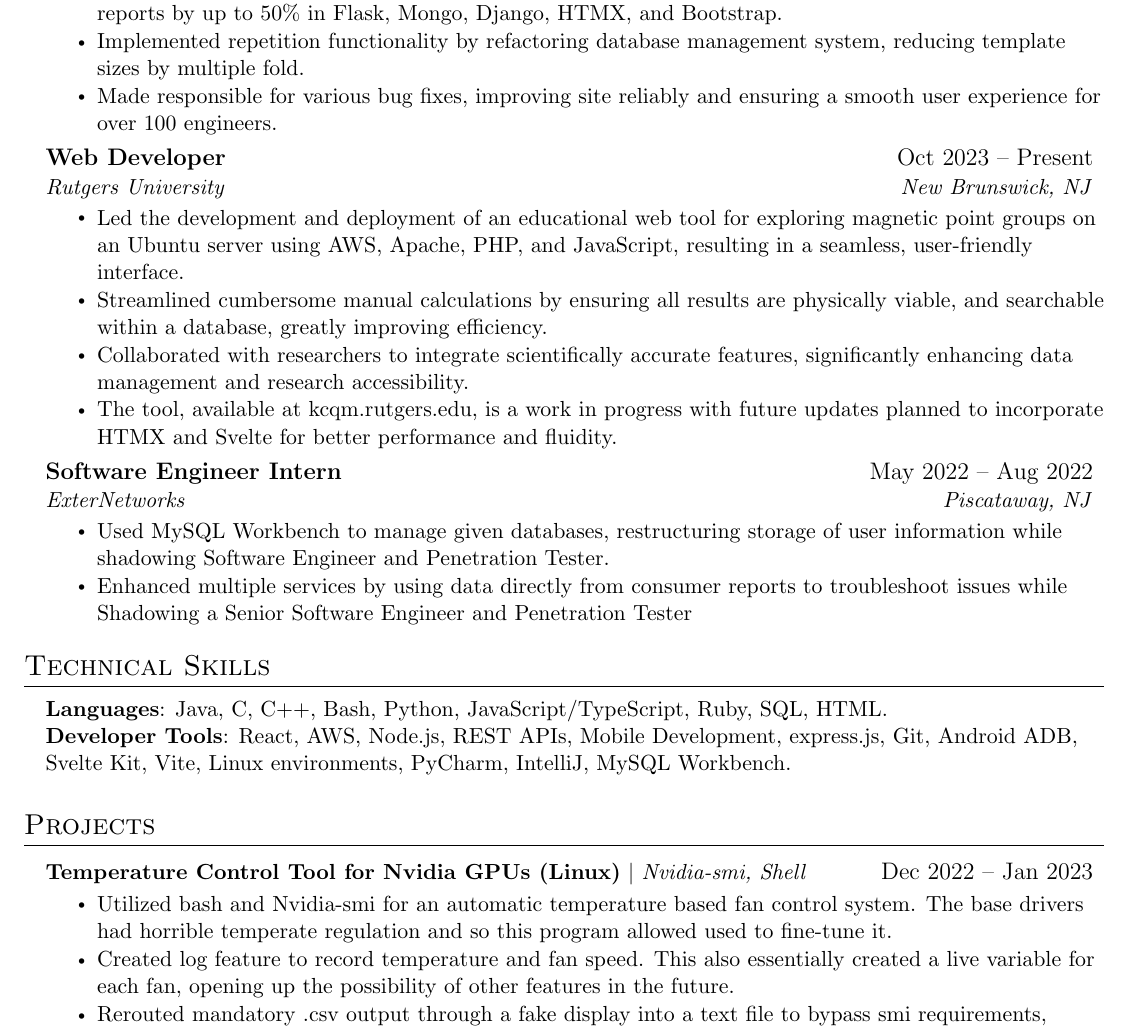
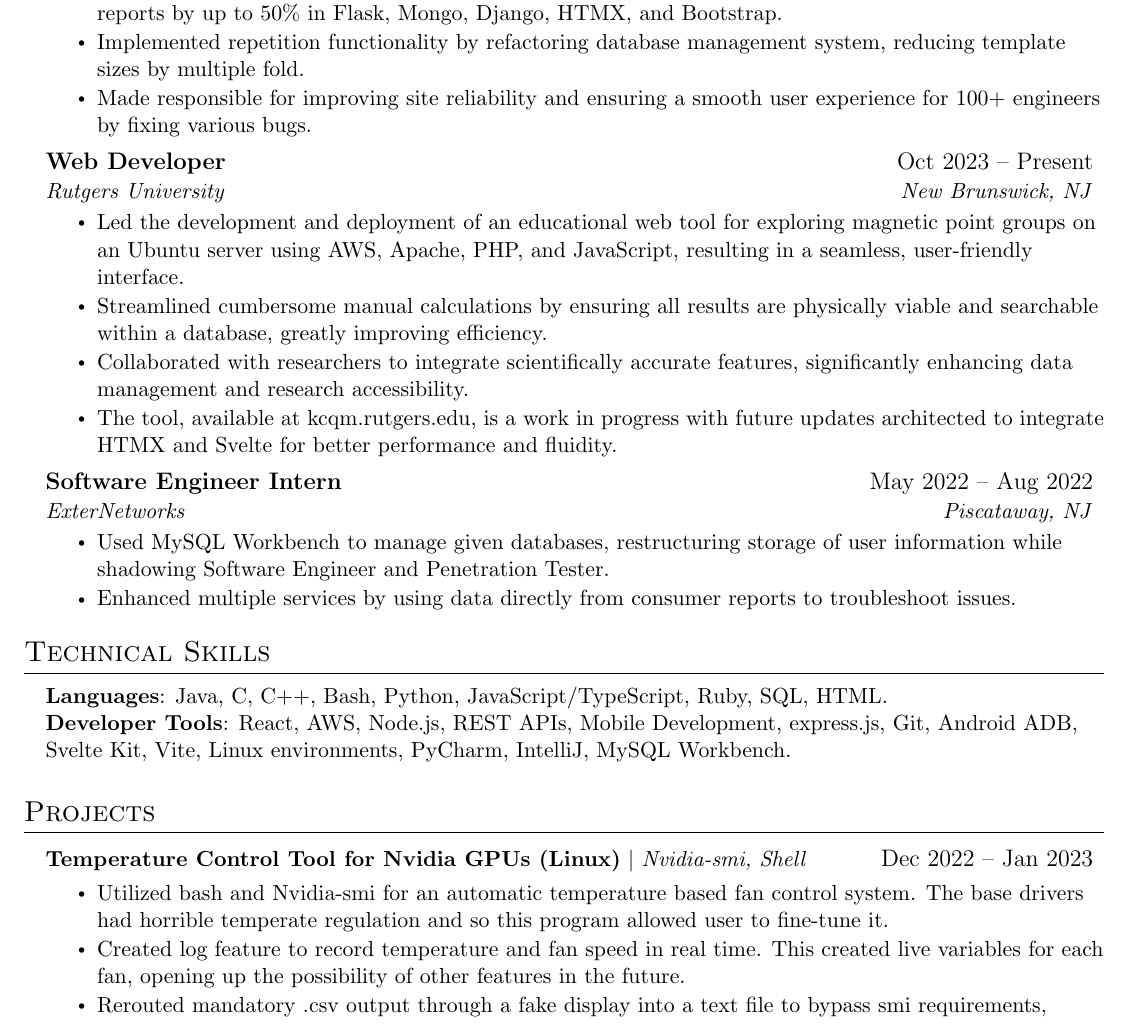
Before and after one commit to Oway5/Resume, a LaTeX document (Jaffer_Oways.tex): part of the page, cut so that both start at the same text. Compiled offline with pdfLaTeX.

Commit message:
final product until ml project

```diff
--- a/Jaffer_Oways.tex
+++ b/Jaffer_Oways.tex
@@ -145,24 +145,24 @@
       \resumeItemListStart
         \resumeItem{Developed full-stack internal tool used to automate and streamline the creation of construction related reports by up to 50\% in Flask, Mongo, Django, HTMX, and Bootstrap. }
         \resumeItem{Implemented repetition functionality by refactoring database management system, reducing template sizes by multiple fold.}
-        \resumeItem{Made responsible for various bug fixes, improving site reliably and ensuring a smooth user experience for over 100 engineers.}
+        \resumeItem{Made responsible for improving site reliability and ensuring a smooth user experience for 100+ engineers by fixing various bugs.}
       \resumeItemListEnd
     \resumeSubheading
       {Web Developer}{Oct 2023 -- Present}
       {Rutgers University}{New Brunswick, NJ}
       \resumeItemListStart
         \resumeItem{Led the development and deployment of an educational web tool for exploring magnetic point groups on an Ubuntu server using AWS, Apache, PHP, and JavaScript, resulting in a seamless, user-friendly interface.}
-        \resumeItem{Streamlined cumbersome manual calculations by ensuring all results are physically viable, and searchable within a database, greatly improving efficiency.}
+        \resumeItem{Streamlined cumbersome manual calculations by ensuring all results are physically viable and searchable within a database, greatly improving efficiency.}
         \resumeItem{Collaborated with researchers to integrate scientifically accurate features, significantly enhancing data management and research accessibility.}
 
-        \resumeItem{The tool, available at kcqm.rutgers.edu, is a work in progress with future updates planned to incorporate HTMX and Svelte for better performance and fluidity.}
+        \resumeItem{The tool, available at kcqm.rutgers.edu, is a work in progress with future updates architected to integrate HTMX and Svelte for better performance and fluidity.}
       \resumeItemListEnd
       \resumeSubheading
       {Software Engineer Intern}{May 2022 -- Aug 2022}
       {ExterNetworks}{Piscataway, NJ}
       \resumeItemListStart
         \resumeItem{Used MySQL Workbench to manage given databases, restructuring storage of user information while shadowing Software Engineer and Penetration Tester.}
-        \resumeItem{Enhanced multiple services by using data directly from consumer reports to troubleshoot issues while Shadowing a Senior Software Engineer and Penetration Tester}
+        \resumeItem{Enhanced multiple services by using data directly from consumer reports to troubleshoot issues.}
         %\resumeItem{Shadowed Senior Engineer and Penetration Tester learning to secure large networks.}
       \resumeItemListEnd
   \resumeSubHeadingListEnd
@@ -192,8 +192,8 @@
      \resumeProjectHeading
           {\textbf{Temperature Control Tool for Nvidia GPUs (Linux)} $|$ \emph{Nvidia-smi, Shell}}{Dec 2022 -- Jan 2023}
           \resumeItemListStart
-            \resumeItem{Utilized bash and  Nvidia-smi for an automatic temperature based fan control system. The base drivers had horrible temperate regulation and so this program allowed used to fine-tune it.}
-            \resumeItem{Created log feature to record temperature and fan speed. This also essentially created a live variable for each fan, opening up the possibility of other features in the future.}
+            \resumeItem{Utilized bash and  Nvidia-smi for an automatic temperature based fan control system. The base drivers had horrible temperate regulation and so this program allowed user to fine-tune it.}
+            \resumeItem{Created log feature to record temperature and fan speed in real time. This created live variables for each fan, opening up the possibility of other features in the future.}
             \resumeItem{Rerouted mandatory .csv output through a fake display into a text file to bypass smi requirements, ensuring a smooth experience for the user.}
           \resumeItemListEnd
     %\resumeProjectHeading
```
Also changed, not shown: Jaffer_Oways_resume.pdf.
